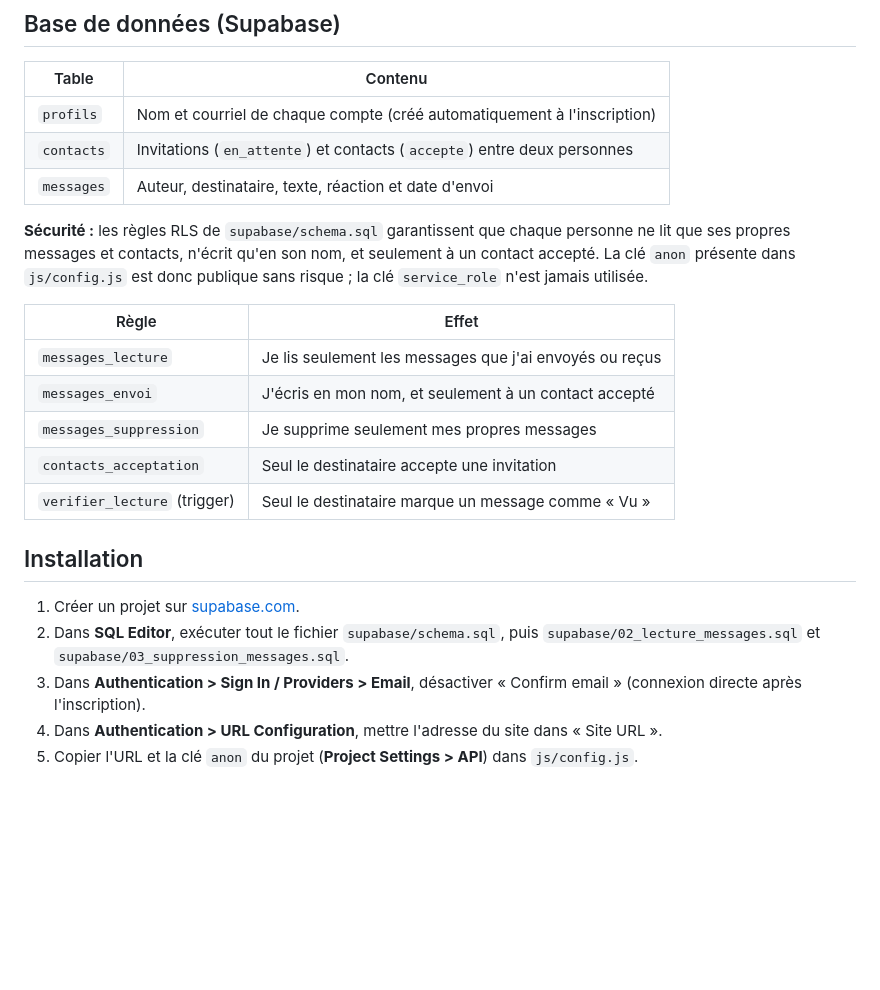
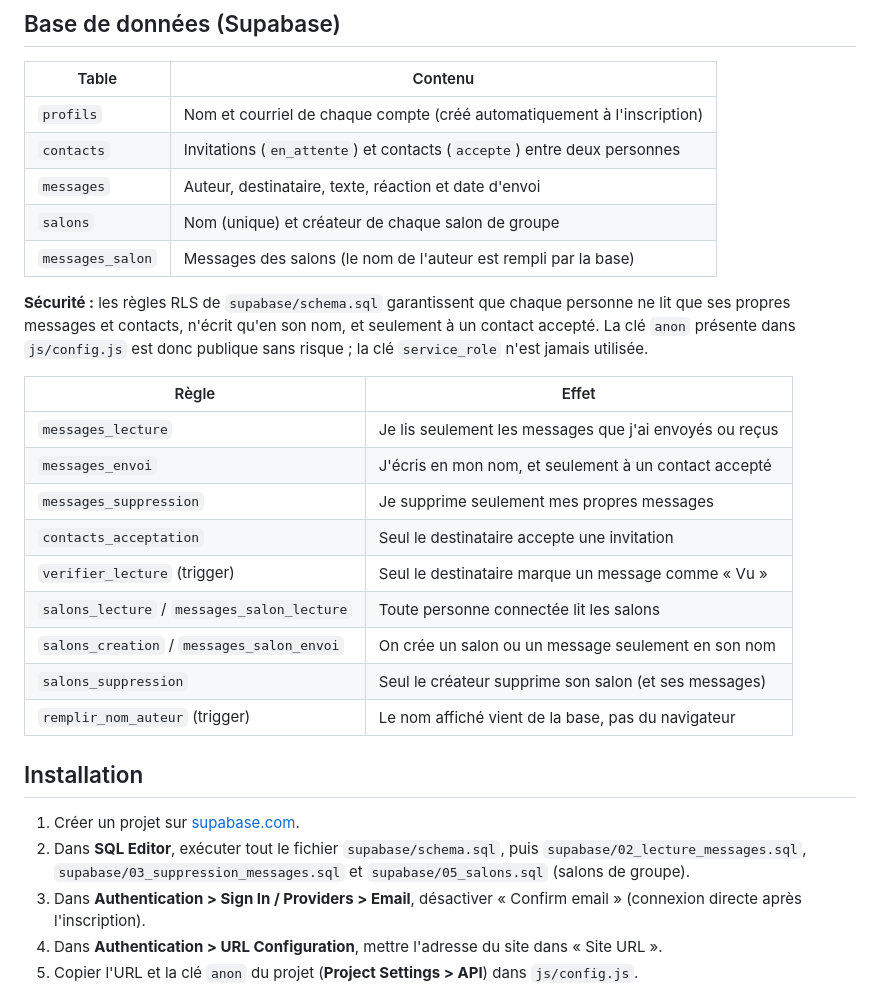
Before and after one commit to AbdelaaliKAINA/projet-fil-rouge, a Markdown page: README.md, the part around the change. Drawn GitHub-style; blank space fills up the shorter version.

Commit message:
README : tables et règles de sécurité des salons

```diff
--- a/README.md
+++ b/README.md
@@ -94,6 +94,8 @@ projet-fil-rouge/
 | `profils` | Nom et courriel de chaque compte (créé automatiquement à l'inscription) |
 | `contacts` | Invitations (`en_attente`) et contacts (`accepte`) entre deux personnes |
 | `messages` | Auteur, destinataire, texte, réaction et date d'envoi |
+| `salons` | Nom (unique) et créateur de chaque salon de groupe |
+| `messages_salon` | Messages des salons (le nom de l'auteur est rempli par la base) |
 
 **Sécurité :** les règles RLS de `supabase/schema.sql` garantissent que chaque
 personne ne lit que ses propres messages et contacts, n'écrit qu'en son nom,
@@ -107,12 +109,17 @@ est donc publique sans risque ; la clé `service_role` n'est jamais utilisée.
 | `messages_suppression` | Je supprime seulement mes propres messages |
 | `contacts_acceptation` | Seul le destinataire accepte une invitation |
 | `verifier_lecture` (trigger) | Seul le destinataire marque un message comme « Vu » |
+| `salons_lecture` / `messages_salon_lecture` | Toute personne connectée lit les salons |
+| `salons_creation` / `messages_salon_envoi` | On crée un salon ou un message seulement en son nom |
+| `salons_suppression` | Seul le créateur supprime son salon (et ses messages) |
+| `remplir_nom_auteur` (trigger) | Le nom affiché vient de la base, pas du navigateur |
 
 ## Installation
 
 1. Créer un projet sur [supabase.com](https://supabase.com).
 2. Dans **SQL Editor**, exécuter tout le fichier `supabase/schema.sql`,
-   puis `supabase/02_lecture_messages.sql` et `supabase/03_suppression_messages.sql`.
+   puis `supabase/02_lecture_messages.sql`, `supabase/03_suppression_messages.sql`
+   et `supabase/05_salons.sql` (salons de groupe).
 3. Dans **Authentication > Sign In / Providers > Email**, désactiver
    « Confirm email » (connexion directe après l'inscription).
 4. Dans **Authentication > URL Configuration**, mettre l'adresse du site
```
